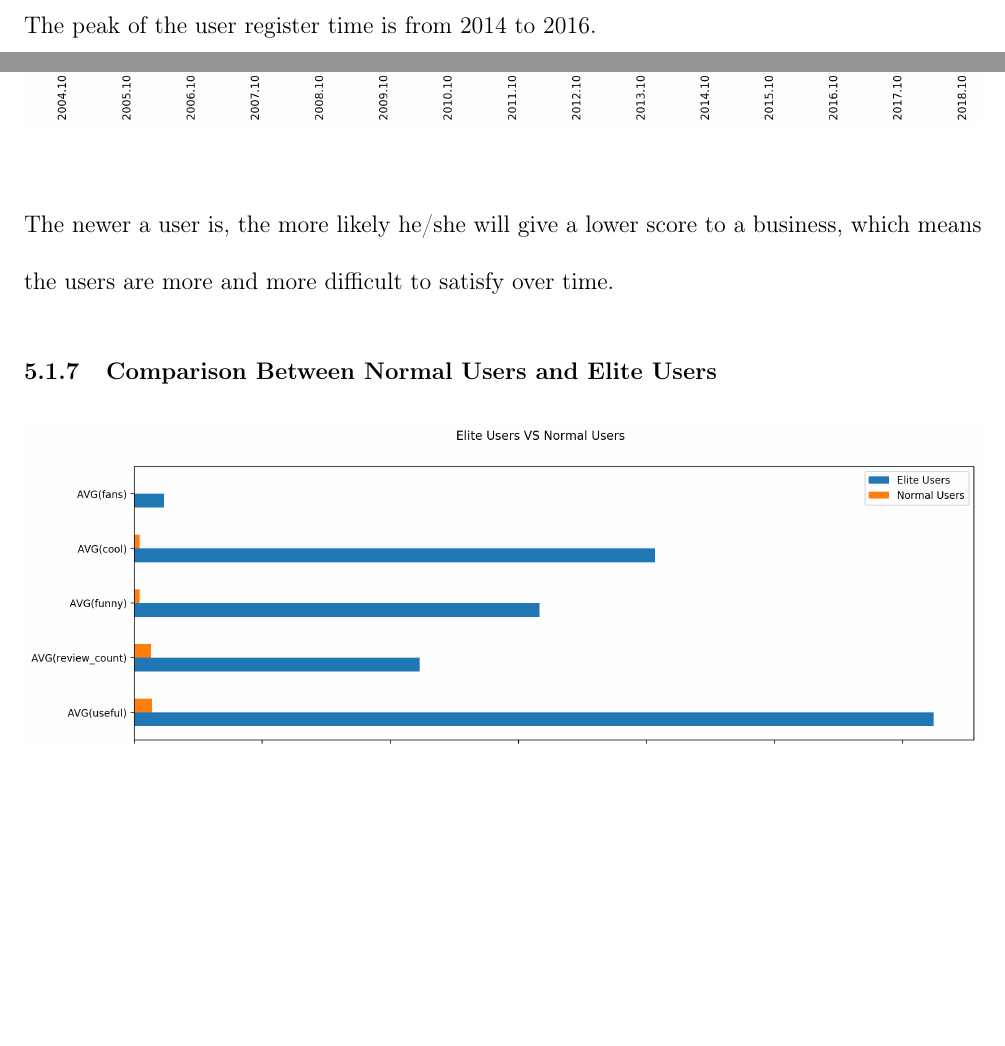
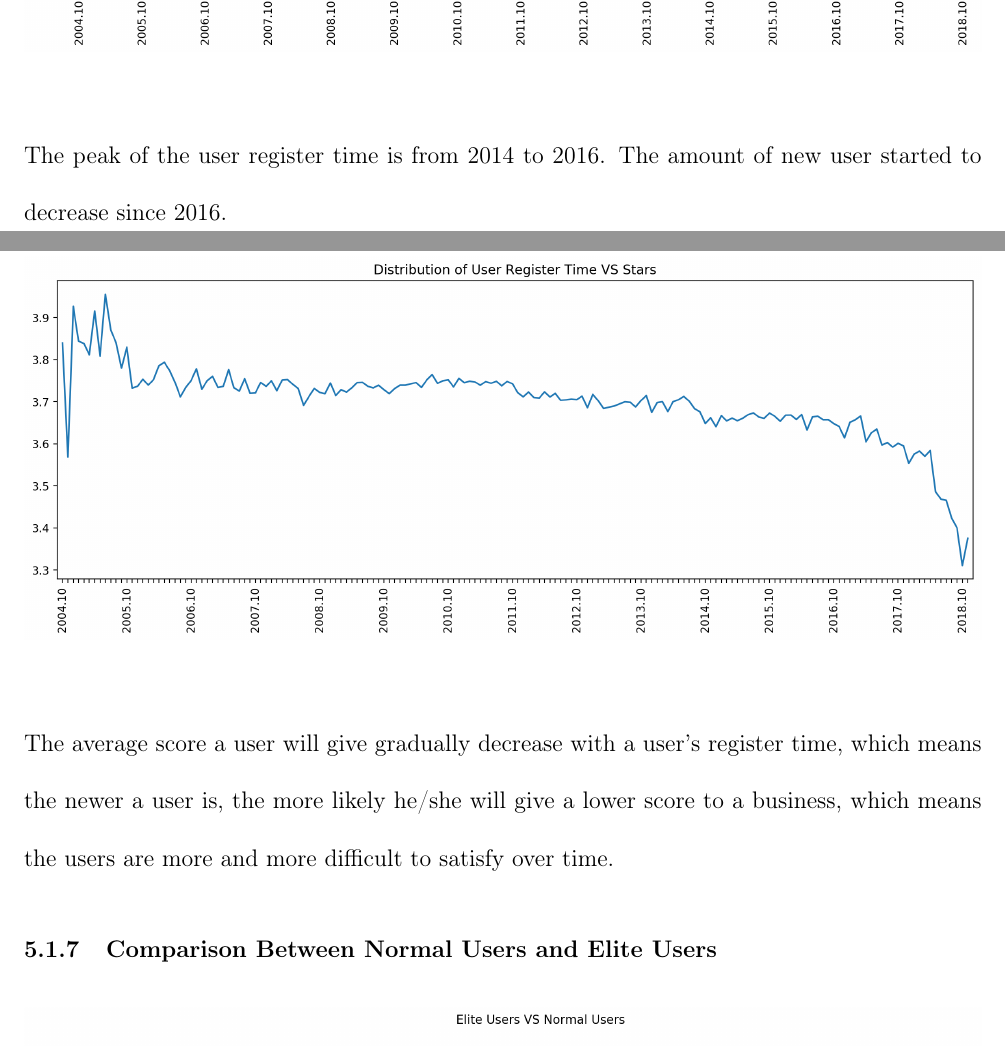
Before and after one commit to Tiankai-Jiang/Yelp-Dataset, a LaTeX document (06_report/report.tex): two parts of pages 21 and 22 of 28, joined at a grey line, cut so that both start at the same text, the shorter picture padded with empty space. Compiled offline with pdfLaTeX.

Commit message:
updated report and gitignore

```diff
--- a/06_report/report.tex
+++ b/06_report/report.tex
@@ -517,7 +519,7 @@ We can get from the plot where are the 10 metropolitan areas that the data came
     \includegraphics[width=1.0\textwidth]{../05_dataMining/distributionUserRegisterTime.png}
 \end{center}
 \end{figure}
-The peak of the user register time is from 2014 to 2016.
+The peak of the user register time is from 2014 to 2016. The amount of new user started to decrease since 2016.
 
 \subsubsection{User Satisfaction VS User Register Time}
 \begin{figure}[H]
@@ -525,7 +527,7 @@ The peak of the user register time is from 2014 to 2016.
     \includegraphics[width=1.0\textwidth]{../05_dataMining/distributionUserRegisterTimeStars.png}
 \end{center}
 \end{figure}
-The newer a user is, the more likely he/she will give a lower score to a business, which means the users are more and more difficult to satisfy over time.
+The average score a user will give gradually decrease with a user's register time, which means the newer a user is, the more likely he/she will give a lower score to a business, which means the users are more and more difficult to satisfy over time.
 
 \subsubsection{Comparison Between Normal Users and Elite Users}
 \begin{figure}[H]
```
Also changed, not shown: 06_report/report.tex (6 more changed lines), 3 other files.
